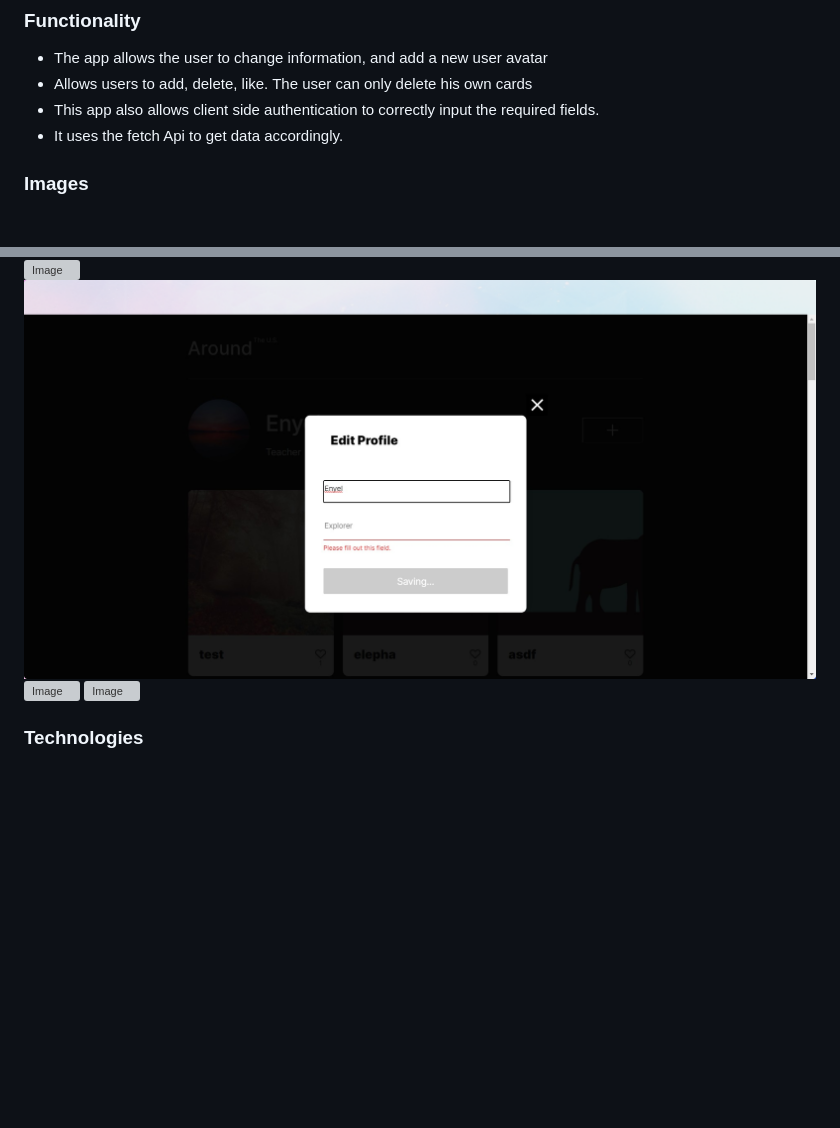
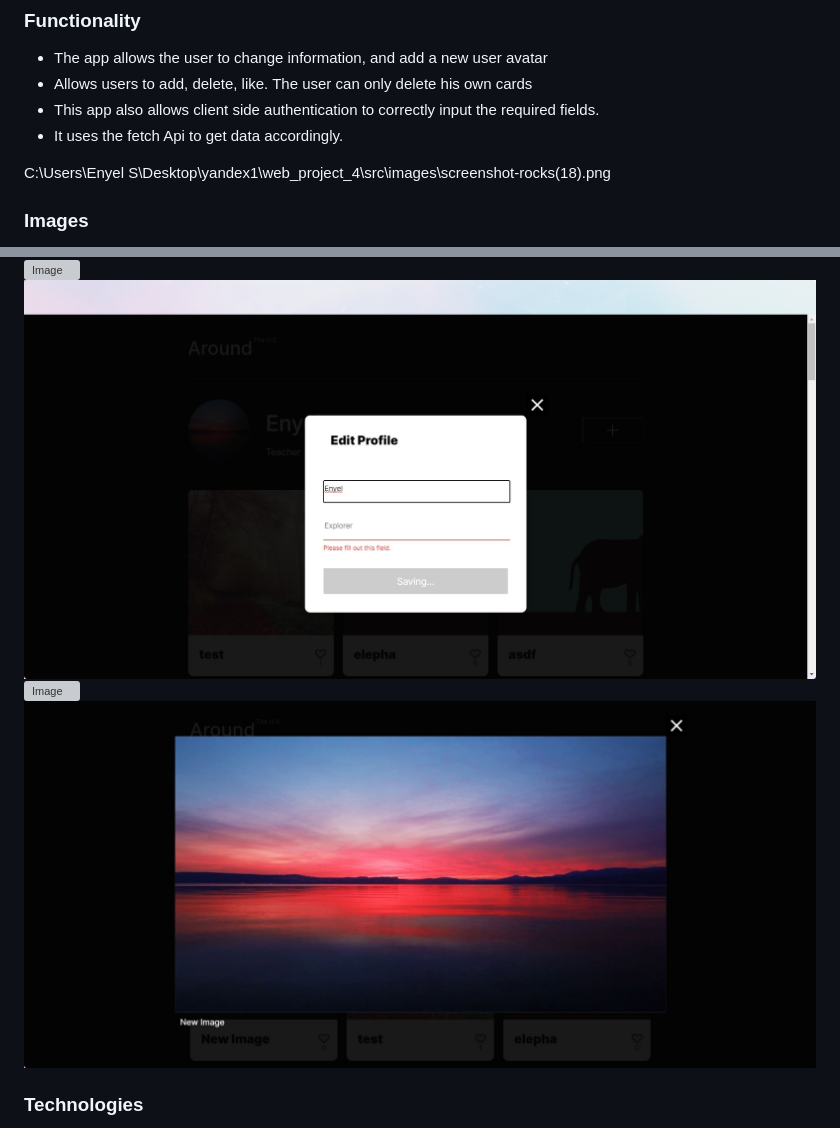
Before and after one commit to enyelsequeira/Social-App, a Markdown page: README.md, 2 parts joined by grey strips. GitHub-like rendering; pictures changed too: src/images/screenshot-rocks8.png (added); blank space fills up the shorter version; grey boxes are pictures that could not be loaded.

Commit message:
last readme

```diff
--- a/README.md
+++ b/README.md
@@ -14,12 +14,12 @@
 * It uses the fetch Api to get data accordingly.
 
 
-
+C:\Users\Enyel S\Desktop\yandex1\web_project_4\src\images\screenshot-rocks(18).png
 ### Images
 ![Image](src/images/screenshot-rocks1.png)
 ![Image](src/images/screenshot-rocks2.png)
 ![Image](src/images/screenshot-rocks3.png)
-![Image](src/images/screenshot-rocks4.png)
+![Image](src/images/screenshot-rocks8.png)
 
 
 ### Technologies
```
